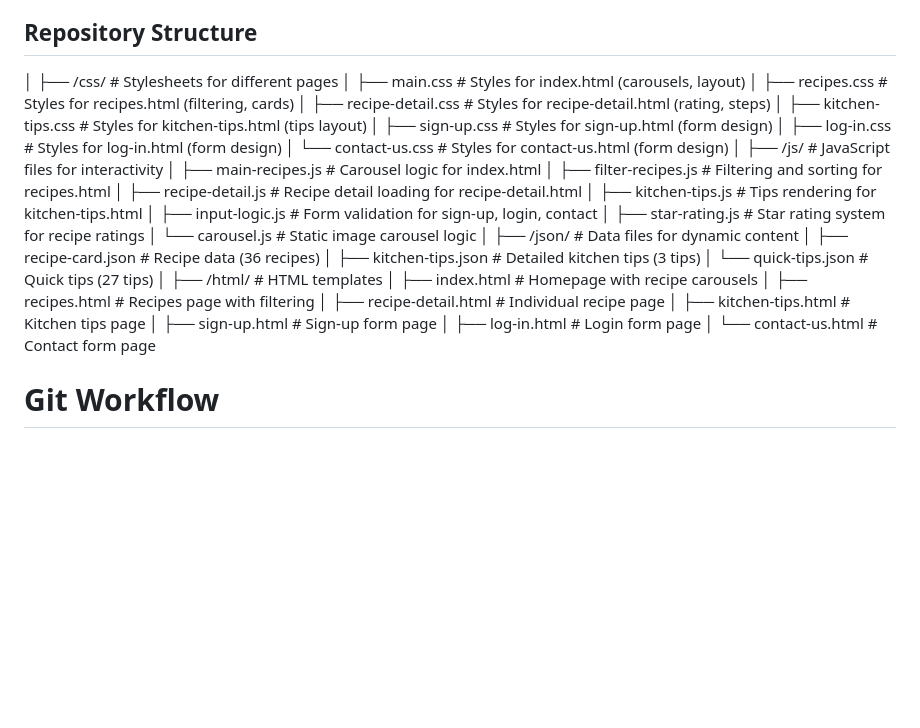
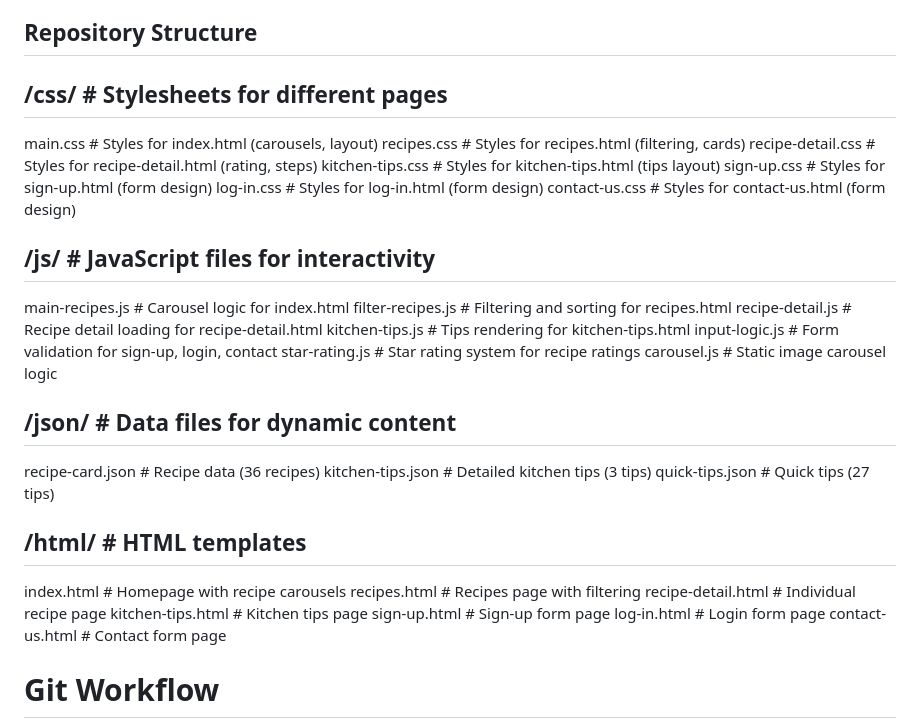
Before and after one commit to web-design-project-2025/web-design-project-group-10, a Markdown page: README.md, the part around the change. Rendered like a GitHub page; blank space fills up the shorter version.

Commit message:
Update README.md - structure

```diff
--- a/README.md
+++ b/README.md
@@ -20,38 +20,37 @@ NomNom is an intuitive, Japanese-inspired recipe website designed for home chefs
 
 ## Repository Structure
 
-│
-├── /css/                  # Stylesheets for different pages
-│   ├── main.css          # Styles for index.html (carousels, layout)
-│   ├── recipes.css       # Styles for recipes.html (filtering, cards)
-│   ├── recipe-detail.css # Styles for recipe-detail.html (rating, steps)
-│   ├── kitchen-tips.css  # Styles for kitchen-tips.html (tips layout)
-│   ├── sign-up.css       # Styles for sign-up.html (form design)
-│   ├── log-in.css        # Styles for log-in.html (form design)
-│   └── contact-us.css    # Styles for contact-us.html (form design)
-│
-├── /js/                   # JavaScript files for interactivity
-│   ├── main-recipes.js   # Carousel logic for index.html
-│   ├── filter-recipes.js # Filtering and sorting for recipes.html
-│   ├── recipe-detail.js  # Recipe detail loading for recipe-detail.html
-│   ├── kitchen-tips.js   # Tips rendering for kitchen-tips.html
-│   ├── input-logic.js    # Form validation for sign-up, login, contact
-│   ├── star-rating.js    # Star rating system for recipe ratings
-│   └── carousel.js       # Static image carousel logic
-│
-├── /json/                 # Data files for dynamic content
-│   ├── recipe-card.json  # Recipe data (36 recipes)
-│   ├── kitchen-tips.json # Detailed kitchen tips (3 tips)
-│   └── quick-tips.json   # Quick tips (27 tips)
-│
-├── /html/                 # HTML templates
-│   ├── index.html        # Homepage with recipe carousels
-│   ├── recipes.html      # Recipes page with filtering
-│   ├── recipe-detail.html # Individual recipe page
-│   ├── kitchen-tips.html # Kitchen tips page
-│   ├── sign-up.html      # Sign-up form page
-│   ├── log-in.html       # Login form page
-│   └── contact-us.html   # Contact form page
+## /css/                  # Stylesheets for different pages
+main.css          # Styles for index.html (carousels, layout)
+recipes.css       # Styles for recipes.html (filtering, cards)
+recipe-detail.css # Styles for recipe-detail.html (rating, steps)
+kitchen-tips.css  # Styles for kitchen-tips.html (tips layout)
+sign-up.css       # Styles for sign-up.html (form design)
+log-in.css        # Styles for log-in.html (form design)
+contact-us.css    # Styles for contact-us.html (form design)
+
+## /js/                   # JavaScript files for interactivity
+main-recipes.js   # Carousel logic for index.html
+filter-recipes.js # Filtering and sorting for recipes.html
+recipe-detail.js  # Recipe detail loading for recipe-detail.html
+kitchen-tips.js   # Tips rendering for kitchen-tips.html
+input-logic.js    # Form validation for sign-up, login, contact
+star-rating.js    # Star rating system for recipe ratings
+carousel.js       # Static image carousel logic
+
+## /json/                 # Data files for dynamic content
+recipe-card.json  # Recipe data (36 recipes)
+kitchen-tips.json # Detailed kitchen tips (3 tips)
+quick-tips.json   # Quick tips (27 tips)
+
+## /html/                 # HTML templates
+index.html        # Homepage with recipe carousels
+recipes.html      # Recipes page with filtering
+recipe-detail.html # Individual recipe page
+kitchen-tips.html # Kitchen tips page
+sign-up.html      # Sign-up form page
+log-in.html       # Login form page
+contact-us.html   # Contact form page
 
 # Git Workflow
 We use a structured Git workflow to track progress and collaborate effectively:
```
